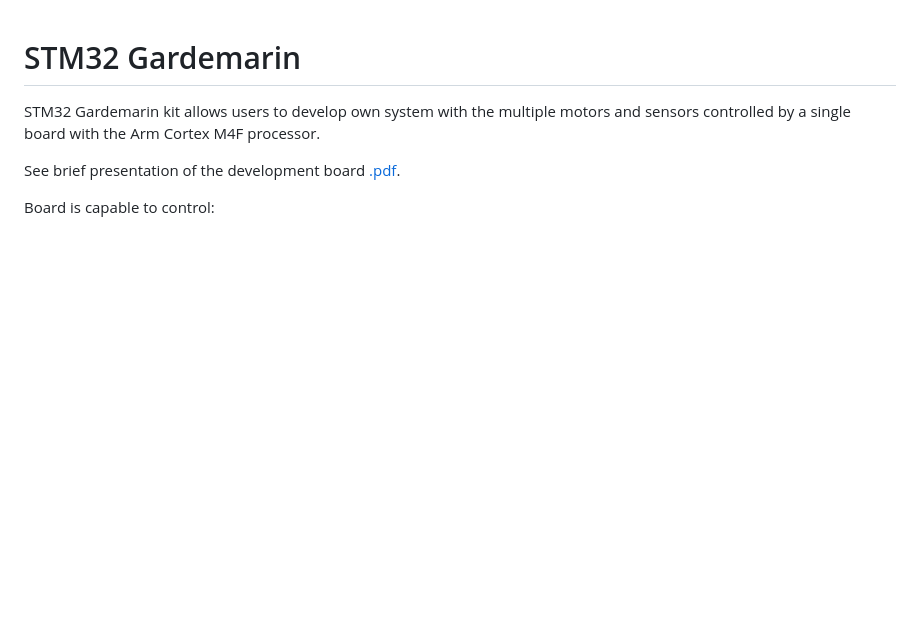
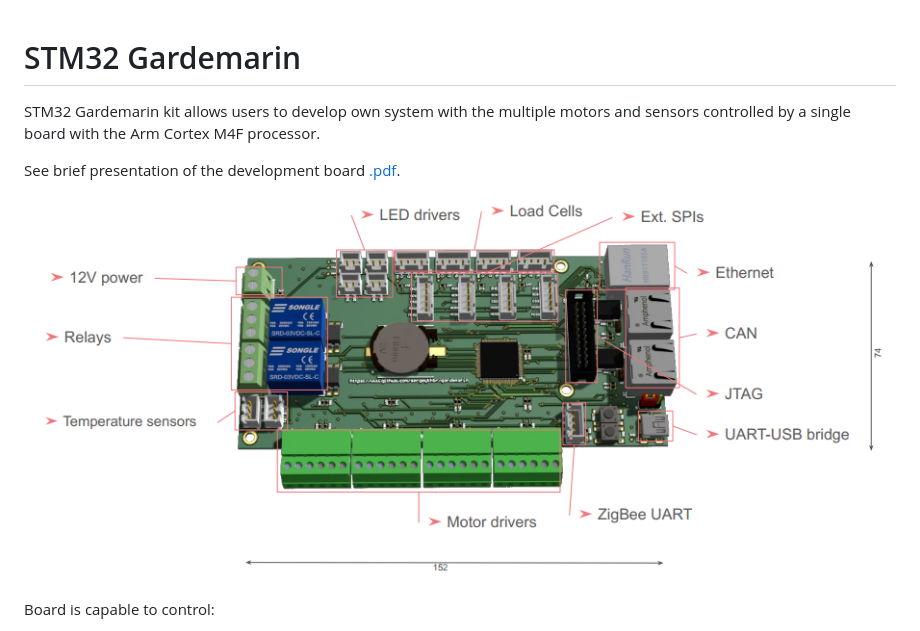
Before and after one commit to sergeykhbr/gardemarin, a Markdown page: README.md, the part around the change. Rendered like a GitHub page; pictures changed too: docs/pics/topside_preview.png (added); blank space fills up the shorter version.

Commit message:
[+] Add top pitcure

```diff
--- a/README.md
+++ b/README.md
@@ -4,6 +4,8 @@ STM32 Gardemarin kit allows users to develop own system with the multiple motors
 and sensors controlled by a single board with the Arm Cortex M4F processor.
 
 See brief presentation of the development board [.pdf](docs/Gardemarin_Board.pdf).
+
+![Top Side](docs/pics/topside_preview.png)
 
 Board is capable to control:
 
```
